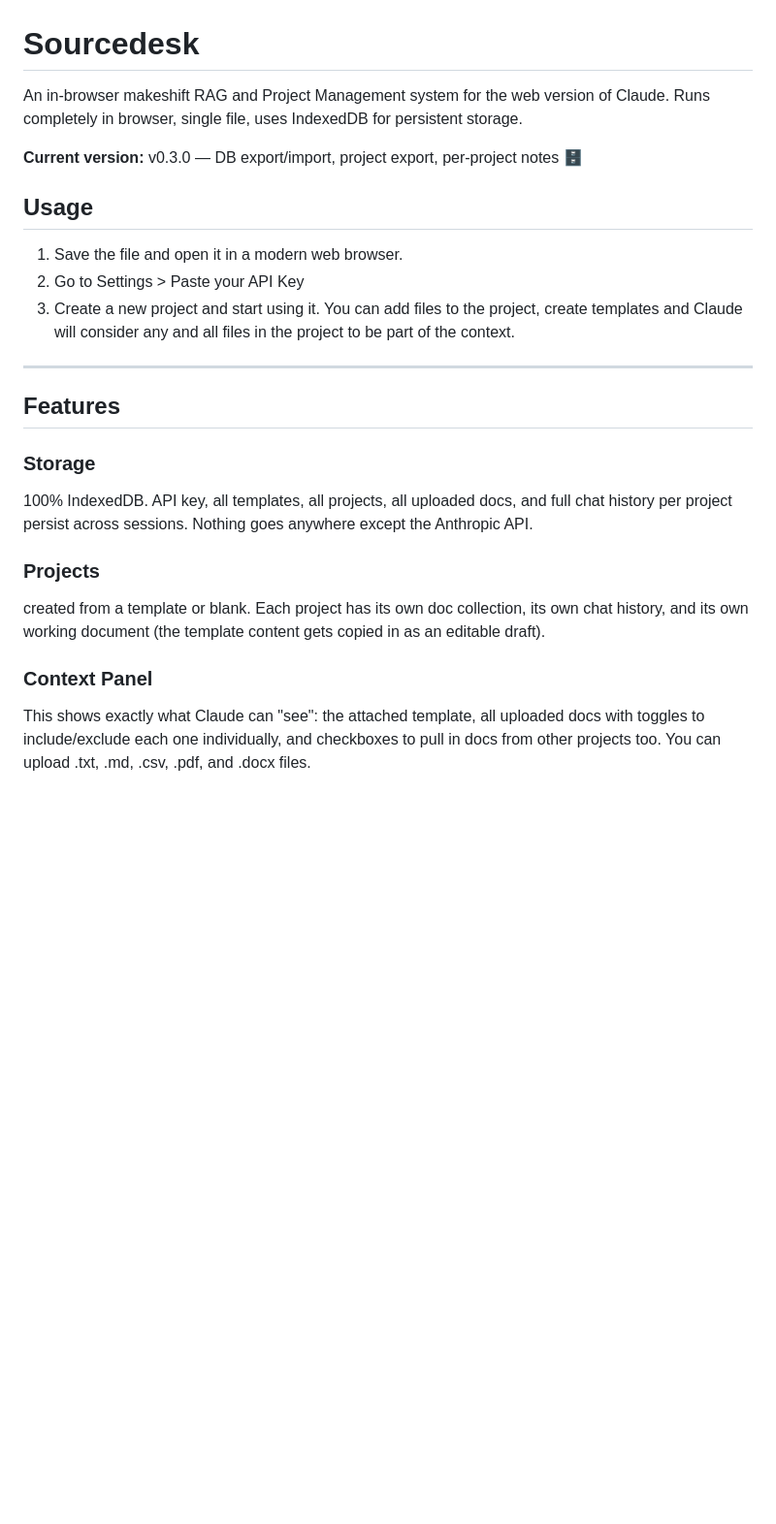
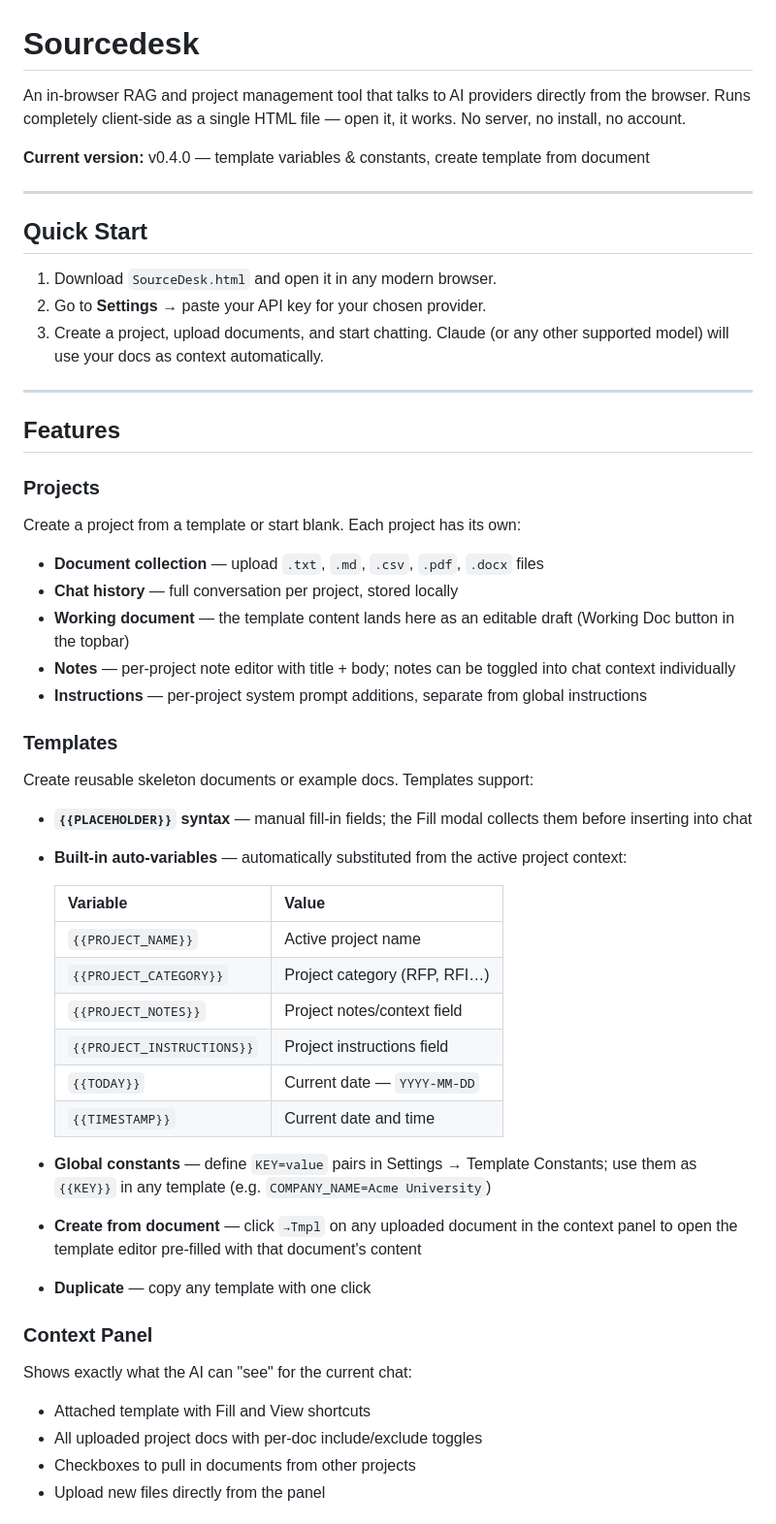
Before and after one commit to CompewterTutor/Sourcedesk, a Markdown page: README.md, the part around one of its changes. Shown at 97% size. Drawn GitHub-style; blank space fills up the shorter version.

Commit message:
docs: rewrite README for v0.4.0; check off completed roadmap items

```diff
--- a/README.md
+++ b/README.md
@@ -1,25 +1,51 @@
 # Sourcedesk
 
-An in-browser makeshift RAG and Project Management system for the web version of Claude. Runs completely in browser, single file, uses IndexedDB for persistent storage.
+An in-browser RAG and project management tool that talks to AI providers directly from the browser. Runs completely client-side as a single HTML file — open it, it works. No server, no install, no account.
 
-**Current version:** v0.3.0 — DB export/import, project export, per-project notes 🗄️
-
-## Usage
-1. Save the file and open it in a modern web browser.
-2. Go to Settings > Paste your API Key
-3. Create a new project and start using it. You can add files to the project, create templates and Claude will consider any and all files in the project to be part of the context.
+**Current version:** v0.4.0 — template variables & constants, create template from document
 
 ---
 
+## Quick Start
+
+1. Download `SourceDesk.html` and open it in any modern browser.
+2. Go to **Settings** → paste your API key for your chosen provider.
+3. Create a project, upload documents, and start chatting. Claude (or any other supported model) will use your docs as context automatically.
+
+---
 
 ## Features
 
-### Storage
-100% IndexedDB. API key, all templates, all projects, all uploaded docs, and full chat history per project persist across sessions. Nothing goes anywhere except the Anthropic API.
+### Projects
+Create a project from a template or start blank. Each project has its own:
+- **Document collection** — upload `.txt`, `.md`, `.csv`, `.pdf`, `.docx` files
+- **Chat history** — full conversation per project, stored locally
+- **Working document** — the template content lands here as an editable draft (Working Doc button in the topbar)
+- **Notes** — per-project note editor with title + body; notes can be toggled into chat context individually
+- **Instructions** — per-project system prompt additions, separate from global instructions
 
-### Projects
-created from a template or blank. Each project has its own doc collection, its own chat history, and its own working document (the template content gets copied in as an editable draft).
+### Templates
+Create reusable skeleton documents or example docs. Templates support:
+- **`{{PLACEHOLDER}}` syntax** — manual fill-in fields; the Fill modal collects them before inserting into chat
+- **Built-in auto-variables** — automatically substituted from the active project context:
+
+  | Variable | Value |
+  |---|---|
+  | `{{PROJECT_NAME}}` | Active project name |
+  | `{{PROJECT_CATEGORY}}` | Project category (RFP, RFI…) |
+  | `{{PROJECT_NOTES}}` | Project notes/context field |
+  | `{{PROJECT_INSTRUCTIONS}}` | Project instructions field |
+  | `{{TODAY}}` | Current date — `YYYY-MM-DD` |
+  | `{{TIMESTAMP}}` | Current date and time |
+
+- **Global constants** — define `KEY=value` pairs in Settings → Template Constants; use them as `{{KEY}}` in any template (e.g. `COMPANY_NAME=Acme University`)
+- **Create from document** — click `→Tmpl` on any uploaded document in the context panel to open the template editor pre-filled with that document's content
+- **Duplicate** — copy any template with one click
 
 ### Context Panel
- This shows exactly what Claude can "see": the attached template, all uploaded docs with toggles to include/exclude each one individually, and checkboxes to pull in docs from other projects too. You can upload .txt, .md, .csv, .pdf, and .docx files.
+Shows exactly what the AI can "see" for the current chat:
+- Attached template with Fill and View shortcuts
+- All uploaded project docs with per-doc include/exclude toggles
+- Checkboxes to pull in documents from other projects
+- Upload new files directly from the panel
 
```
Also changed, not shown: other parts of README.md (+89 -23 lines).
